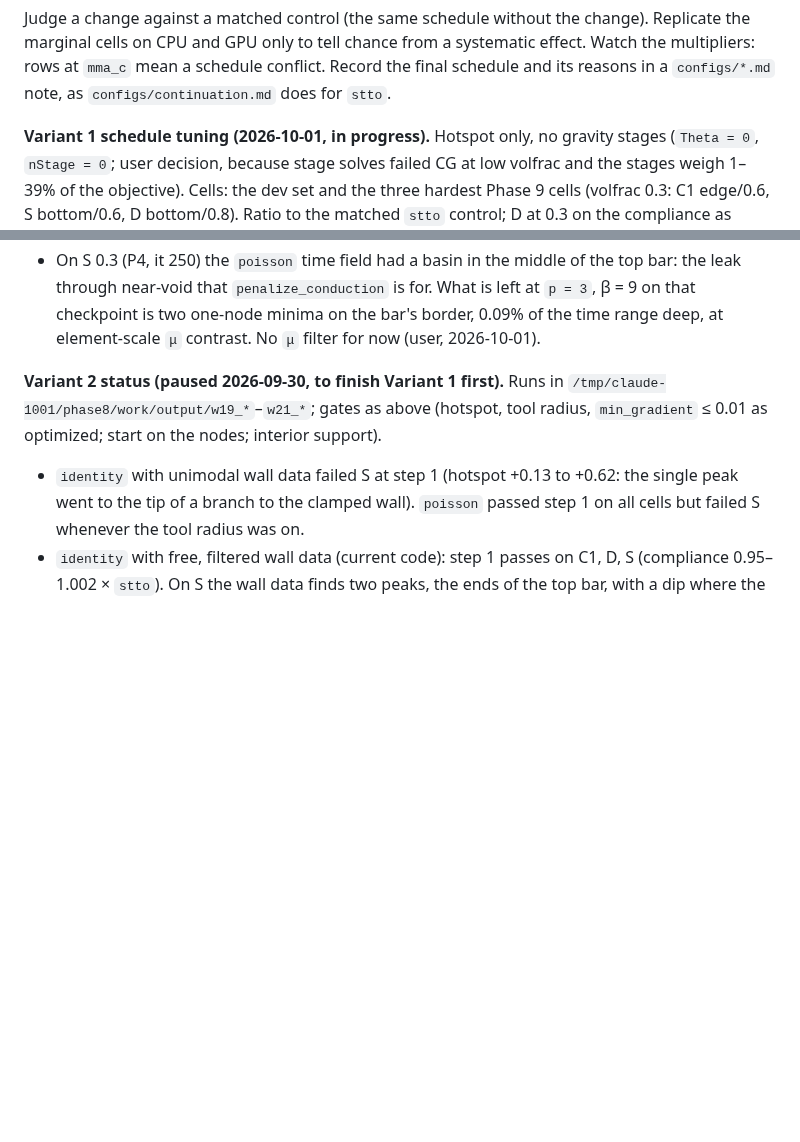
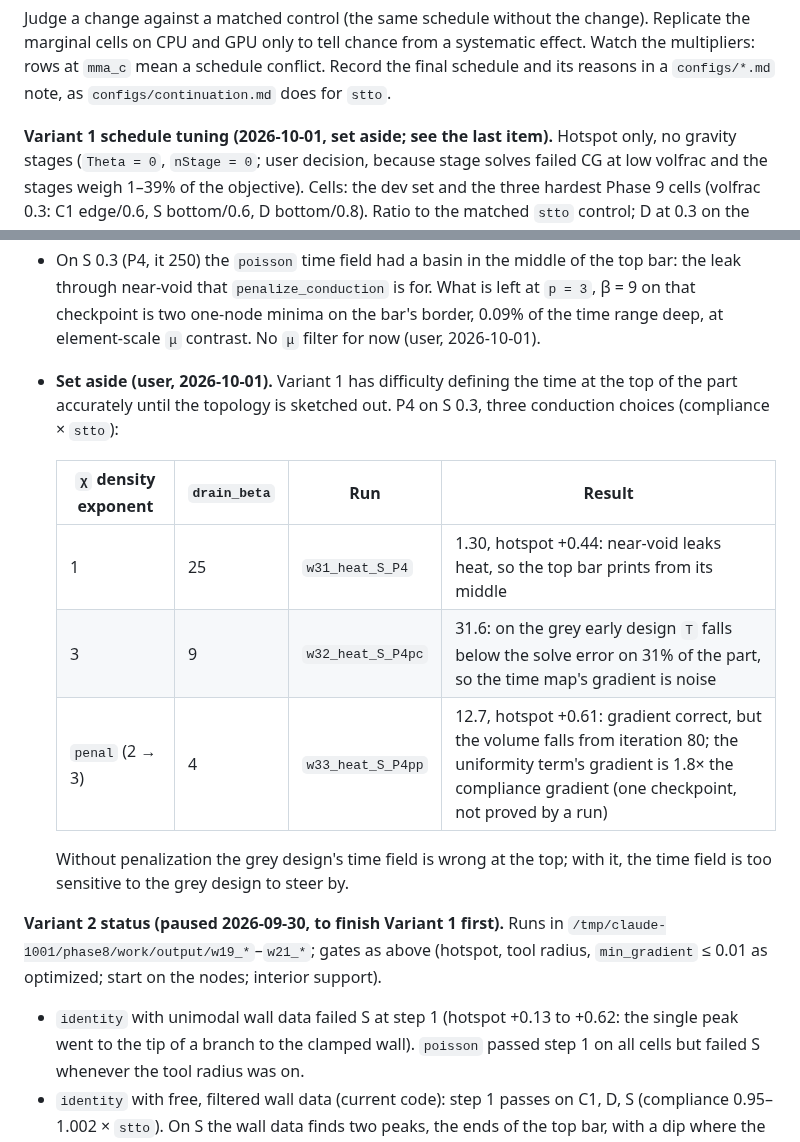
Before and after one commit to jesse-li-agent-projects/spacetime-topology-optimization, a Markdown page: plans/virtual_heat_timefield.md, 2 parts joined by grey strips. GitHub-like rendering; blank space fills up the shorter version.

Commit message:
plans: set Variant 1 aside, with the three S 0.3 conduction runs as evidence
Co-Authored-By: Claude Opus 5.5 <noreply@anthropic.com>

```diff
--- a/plans/virtual_heat_timefield.md
+++ b/plans/virtual_heat_timefield.md
@@ -487,7 +487,7 @@ effect. Watch the multipliers: rows at `mma_c`
 mean a schedule conflict. Record the final schedule and its reasons in a
 `configs/*.md` note, as `configs/continuation.md` does for `stto`.
 
-**Variant 1 schedule tuning (2026-10-01, in progress).** Hotspot only, no gravity
+**Variant 1 schedule tuning (2026-10-01, set aside; see the last item).** Hotspot only, no gravity
 stages (`Theta = 0`, `nStage = 0`; user decision, because stage solves failed CG at low
 volfrac and the stages weigh 1–39% of the objective). Cells: the dev set and the three
 hardest Phase 9 cells (volfrac 0.3: C1 edge/0.6, S bottom/0.6, D bottom/0.8). Ratio to
@@ -515,6 +515,18 @@ breaks its fully loaded traction edge for every method, `stto` included.
   `p = 3`, β = 9 on that checkpoint is two one-node minima on the bar's border, 0.09%
   of the time range deep, at element-scale `μ` contrast. No `μ` filter for now (user,
   2026-10-01).
+- **Set aside (user, 2026-10-01).** Variant 1 has difficulty defining the time at the
+  top of the part accurately until the topology is sketched out. P4 on S 0.3, three
+  conduction choices (compliance × `stto`):
+
+  | `χ` density exponent | `drain_beta` | Run | Result |
+  |---|---|---|---|
+  | 1 | 25 | `w31_heat_S_P4` | 1.30, hotspot +0.44: near-void leaks heat, so the top bar prints from its middle |
+  | 3 | 9 | `w32_heat_S_P4pc` | 31.6: on the grey early design `T` falls below the solve error on 31% of the part, so the time map's gradient is noise |
+  | `penal` (2 → 3) | 4 | `w33_heat_S_P4pp` | 12.7, hotspot +0.61: gradient correct, but the volume falls from iteration 80; the uniformity term's gradient is 1.8× the compliance gradient (one checkpoint, not proved by a run) |
+
+  Without penalization the grey design's time field is wrong at the top; with it, the
+  time field is too sensitive to the grey design to steer by.
 
 **Variant 2 status (paused 2026-09-30, to finish Variant 1 first).** Runs in
 `/tmp/claude-1001/phase8/work/output/w19_*`–`w21_*`; gates as above (hotspot, tool
```
